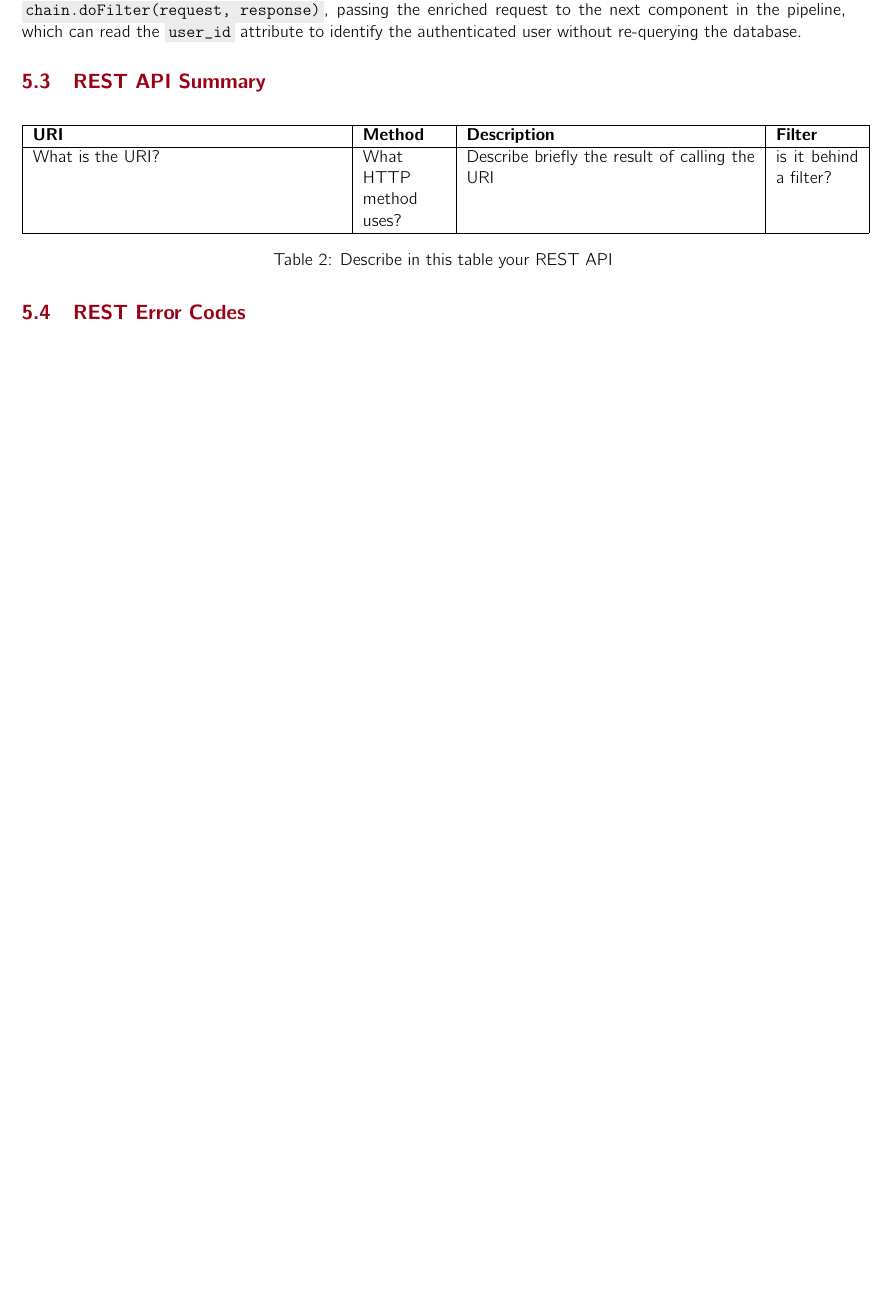
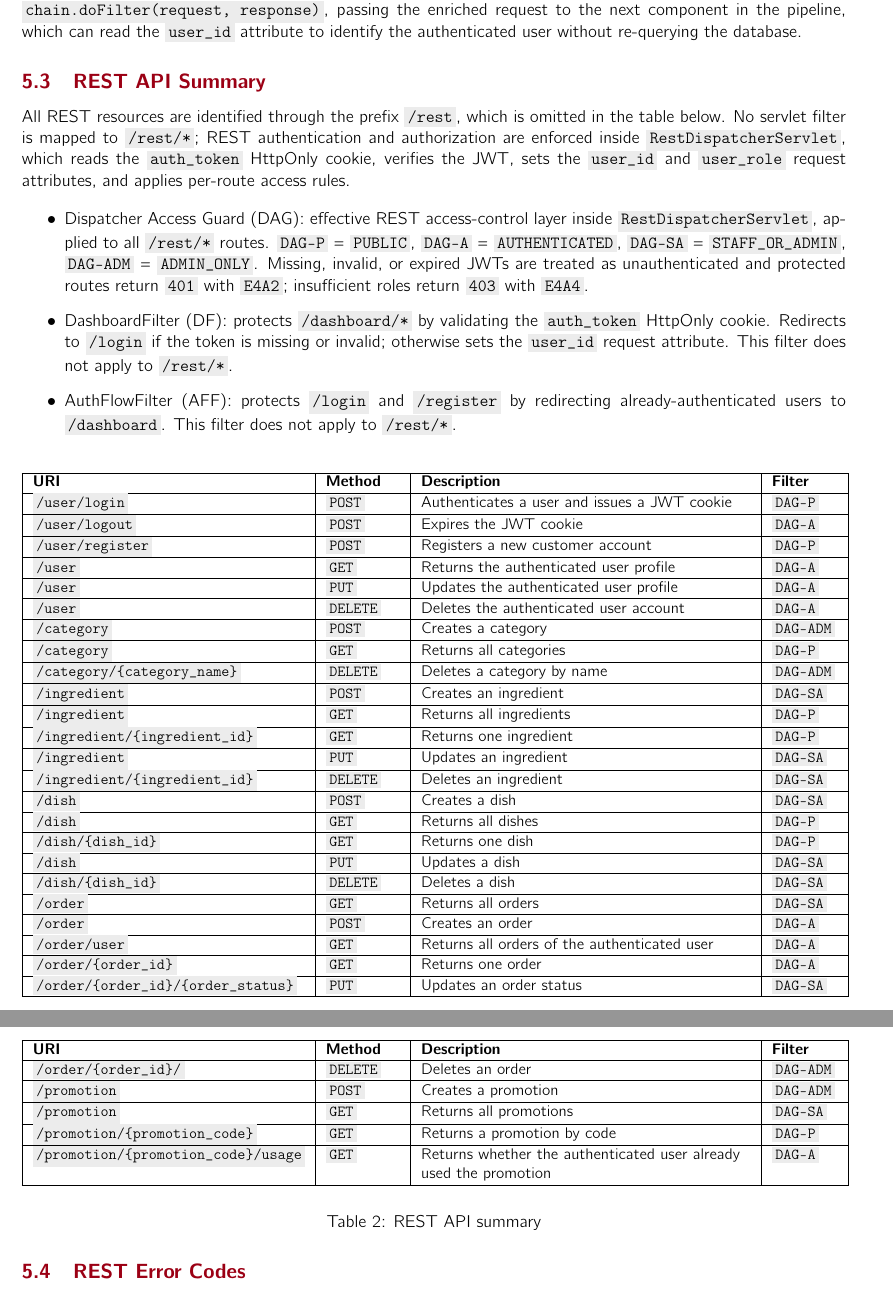
Before and after one commit to esspadoo/tap-table, a LaTeX problem sheet (doc/HW1/main.tex, which reads doc/HW1/sections/BLL/RESTAPISummary.tex): part of page 20 of 22 before the commit and two parts of pages 20 and 21 of 23 after it, the two joined at a grey line, cut so that both start at the same text, the shorter picture padded with empty space. Compiled offline with pdfLaTeX.

Commit message:
docs: REST API summary

```diff
--- a/doc/HW1/sections/BLL/RESTAPISummary.tex
+++ b/doc/HW1/sections/BLL/RESTAPISummary.tex
@@ -1,11 +1,85 @@
 \subsection{REST API Summary}
 
-%describe the REST API. If needed, add a few lines of text here, describing the content of the table.
+All REST resources are identified through the prefix \texttt{/rest}, which is omitted in the table below. No servlet filter is mapped to \texttt{/rest/*}; REST authentication and authorization are enforced inside \texttt{RestDispatcherServlet}, which reads the \texttt{auth\_token} HttpOnly cookie, verifies the JWT, sets the \texttt{user\_id} and \texttt{user\_role} request attributes, and applies per-route access rules.
 
-\begin{longtable}{|p{.375\columnwidth}|p{.1\columnwidth} |p{.35\columnwidth}|p{.1\columnwidth}|}
+\begin{itemize}
+\item Dispatcher Access Guard (DAG): effective REST access-control layer inside \texttt{RestDispatcherServlet}, applied to all \texttt{/rest/*} routes. \texttt{DAG-P} = \texttt{PUBLIC}, \texttt{DAG-A} = \texttt{AUTHENTICATED}, \texttt{DAG-SA} = \texttt{STAFF\_OR\_ADMIN}, \texttt{DAG-ADM} = \texttt{ADMIN\_ONLY}. Missing, invalid, or expired JWTs are treated as unauthenticated and protected routes return \texttt{401} with \texttt{E4A2}; insufficient roles return \texttt{403} with \texttt{E4A4}.
+\item DashboardFilter (DF): protects \texttt{/dashboard/*} by validating the \texttt{auth\_token} HttpOnly cookie. Redirects to \texttt{/login} if the token is missing or invalid; otherwise sets the \texttt{user\_id} request attribute. This filter does not apply to \texttt{/rest/*}.
+\item AuthFlowFilter (AFF): protects \texttt{/login} and \texttt{/register} by redirecting already-authenticated users to \texttt{/dashboard}. This filter does not apply to \texttt{/rest/*}.
+\end{itemize}
+
+\small
+\begin{longtable}{|>{\raggedright\arraybackslash}p{0.33\textwidth}|>{\raggedright\arraybackslash}p{0.09\textwidth}|>{\raggedright\arraybackslash}p{0.40\textwidth}|>{\raggedright\arraybackslash}p{0.08\textwidth}|}
 \hline
-\textbf{URI} & \textbf{Method} & \textbf{Description} & \textbf{Filter} \\\hline
-What is the URI? & What HTTP method uses? &  Describe briefly the result of calling the URI & is it behind a filter?\\\hline
-\caption{Describe in this table your REST API}
-\label{tab:termGlossary}
+\textbf{URI} & \textbf{Method} & \textbf{Description} & \textbf{Filter} \\
+\hline
+\endfirsthead
+\hline
+\textbf{URI} & \textbf{Method} & \textbf{Description} & \textbf{Filter} \\
+\hline
+\endhead
+\texttt{/user/login} & \texttt{POST} & Authenticates a user and issues a JWT cookie & \texttt{DAG-P} \\
+\hline
+\texttt{/user/logout} & \texttt{POST} & Expires the JWT cookie & \texttt{DAG-A} \\
+\hline
+\texttt{/user/register} & \texttt{POST} & Registers a new customer account & \texttt{DAG-P} \\
+\hline
+\texttt{/user} & \texttt{GET} & Returns the authenticated user profile & \texttt{DAG-A} \\
+\hline
+\texttt{/user} & \texttt{PUT} & Updates the authenticated user profile & \texttt{DAG-A} \\
+\hline
+\texttt{/user} & \texttt{DELETE} & Deletes the authenticated user account & \texttt{DAG-A} \\
+\hline
+\texttt{/category} & \texttt{POST} & Creates a category & \texttt{DAG-ADM} \\
+\hline
+\texttt{/category} & \texttt{GET} & Returns all categories & \texttt{DAG-P} \\
+\hline
+\texttt{/category/\{category\_name\}} & \texttt{DELETE} & Deletes a category by name & \texttt{DAG-ADM} \\
+\hline
+\texttt{/ingredient} & \texttt{POST} & Creates an ingredient & \texttt{DAG-SA} \\
+\hline
+\texttt{/ingredient} & \texttt{GET} & Returns all ingredients & \texttt{DAG-P} \\
+\hline
+\texttt{/ingredient/\{ingredient\_id\}} & \texttt{GET} & Returns one ingredient & \texttt{DAG-P} \\
+\hline
+\texttt{/ingredient} & \texttt{PUT} & Updates an ingredient & \texttt{DAG-SA} \\
+\hline
+\texttt{/ingredient/\{ingredient\_id\}} & \texttt{DELETE} & Deletes an ingredient & \texttt{DAG-SA} \\
+\hline
+\texttt{/dish} & \texttt{POST} & Creates a dish & \texttt{DAG-SA} \\
+\hline
+\texttt{/dish} & \texttt{GET} & Returns all dishes & \texttt{DAG-P} \\
+\hline
+\texttt{/dish/\{dish\_id\}} & \texttt{GET} & Returns one dish & \texttt{DAG-P} \\
+\hline
+\texttt{/dish} & \texttt{PUT} & Updates a dish & \texttt{DAG-SA} \\
+\hline
+\texttt{/dish/\{dish\_id\}} & \texttt{DELETE} & Deletes a dish & \texttt{DAG-SA} \\
+\hline
+\texttt{/order} & \texttt{GET} & Returns all orders & \texttt{DAG-SA} \\
+\hline
+\texttt{/order} & \texttt{POST} & Creates an order & \texttt{DAG-A} \\
+\hline
+\texttt{/order/user} & \texttt{GET} & Returns all orders of the authenticated user & \texttt{DAG-A} \\
+\hline
+\texttt{/order/\{order\_id\}} & \texttt{GET} & Returns one order & \texttt{DAG-A} \\
+\hline
+\texttt{/order/\{order\_id\}/\{order\_status\}} & \texttt{PUT} & Updates an order status & \texttt{DAG-SA} \\
+\hline
+\texttt{/order/\{order\_id\}/} & \texttt{DELETE} & Deletes an order & \texttt{DAG-ADM} \\
+\hline
+\texttt{/promotion} & \texttt{POST} & Creates a promotion & \texttt{DAG-ADM} \\
+\hline
+\texttt{/promotion} & \texttt{GET} & Returns all promotions & \texttt{DAG-SA} \\
+\hline
+\texttt{/promotion/\{promotion\_code\}} & \texttt{GET} & Returns a promotion by code & \texttt{DAG-P} \\
+\hline
+\texttt{/promotion/\{promotion\_code\}/usage} & \texttt{GET} & Returns whether the authenticated user already used the promotion & \texttt{DAG-A} \\
+\hline
 \end{longtable}
+\normalsize
+
+
+\begin{center}
+Table 2: REST API summary
+\end{center}
```
